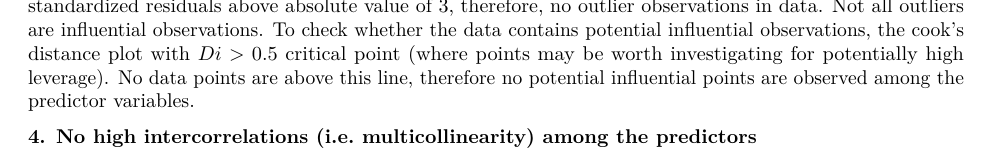
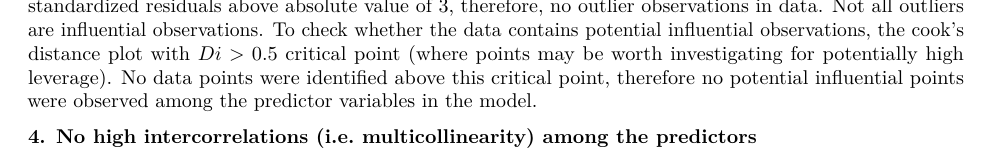
Before and after one commit to jihyeonpak/ph245, an R Markdown document (PH245_final.Rmd): part of page 3 of 4, cut so that both start at the same text. Rendered offline with R 4.5, knitr and Pandoc, then LaTeX, with nearby package versions; some code elsewhere in the file could not run offline.

Commit message:
final code: corrected influential points in glm

````diff
--- a/PH245_final.Rmd
+++ b/PH245_final.Rmd
@@ -132,7 +132,7 @@ ggplot(df, aes(y = cooks, x = obs)) +
 # which points may be influential
 mydata[which(abs(influence_cooks) > cooks_crit),]
 ```
-Outliers are highlighted in the standardized residual plot. Among these outliers, there were no standardized residuals above absolute value of 3, therefore, no outlier observations in data. Not all outliers are influential observations. To check whether the data contains potential influential observations, the cook's distance plot with $Di > 0.5$ critical point (where points may be worth investigating for potentially high leverage). No data points are above this line, therefore no potential influential points are observed among the predictor variables.
+Outliers are highlighted in the standardized residual plot. Among these outliers, there were no standardized residuals above absolute value of 3, therefore, no outlier observations in data. Not all outliers are influential observations. To check whether the data contains potential influential observations, the cook's distance plot with $Di > 0.5$ critical point (where points may be worth investigating for potentially high leverage). No data points were identified above this critical point, therefore no potential influential points were observed among the predictor variables in the model.
 
 **4. No high intercorrelations (i.e. multicollinearity) among the predictors**
 ```{r assumption 4, echo =F}
````
